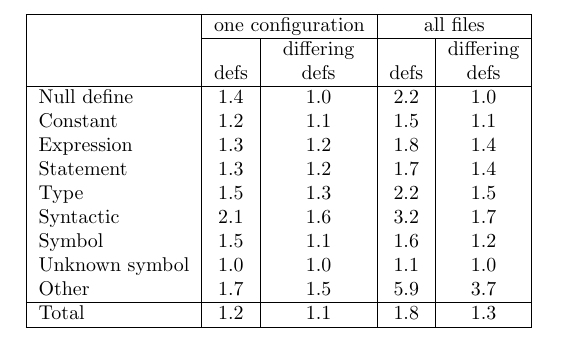
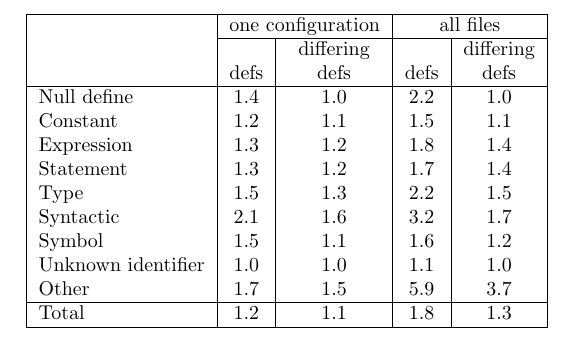
Before and after one commit to gjbadros/empirical_macros, a LaTeX document (macros/papers/test-tbls.tex, which reads macros/papers/tbl-summarize-frequency.tex): part of page 5 of 6, cut so that both start at the same text. Compiled offline with pdfLaTeX.

Commit message:
Unknown symbol -> Unknown identifier

```diff
--- a/macros/papers/tbl-summarize-frequency.tex
+++ b/macros/papers/tbl-summarize-frequency.tex
@@ -11,7 +11,7 @@ Statement &      1.3 & 1.2 & 1.7 & 1.4 \\
 Type &           1.5 & 1.3 & 2.2 & 1.5 \\
 Syntactic &      2.1 & 1.6 & 3.2 & 1.7 \\
 Symbol &         1.5 & 1.1 & 1.6 & 1.2 \\
-Unknown symbol & 1.0 & 1.0 & 1.1 & 1.0 \\
+Unknown identifier & 1.0 & 1.0 & 1.1 & 1.0 \\
 Other &          1.7 & 1.5 & 5.9 & 3.7 \\ \hline
 Total &          1.2 & 1.1 & 1.8 & 1.3 \\ \hline
 \end{tabular}
```
Also changed, not shown: macros/papers/fig/cat-ddf-frequency.eps, macros/papers/fig/cat-def-frequency.eps, macros/papers/fig/cat-numargs.eps, macros/papers/fig/def-categories.eps.
